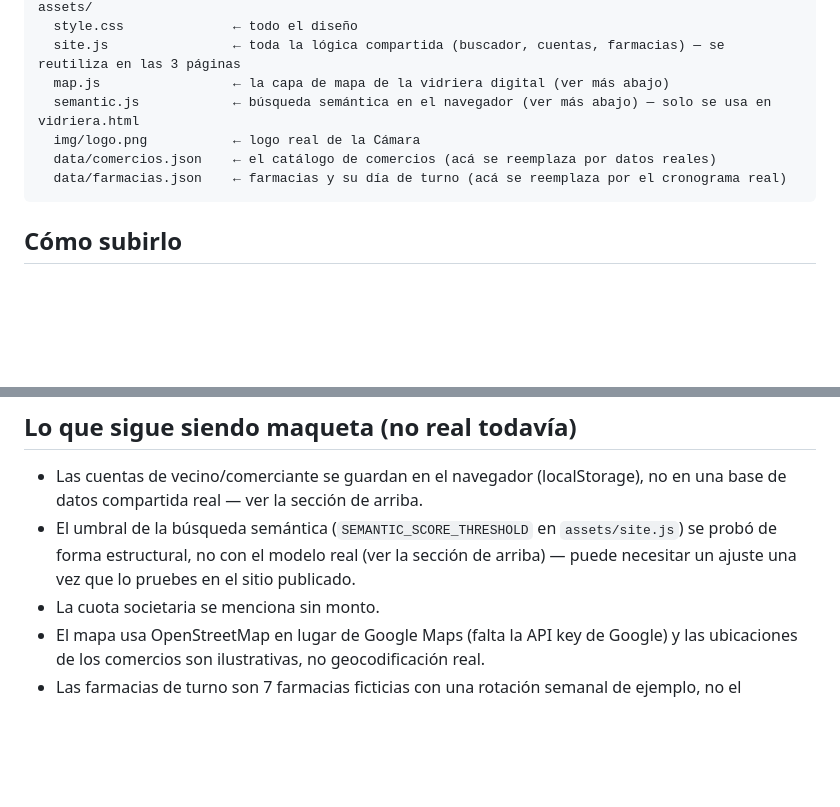
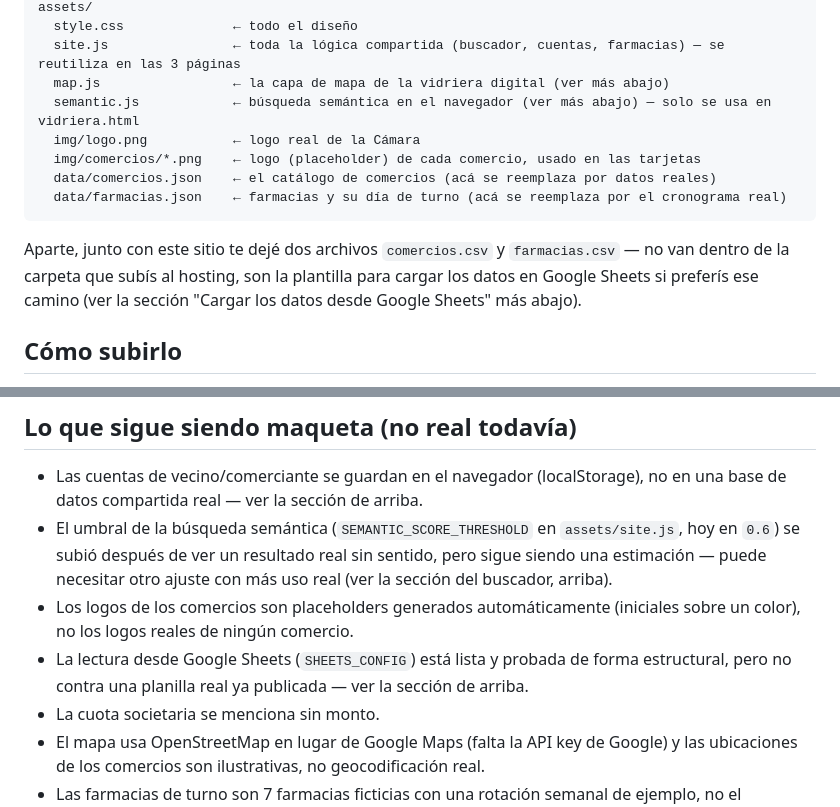
Before and after one commit to arianacotrone/compra-en-tu-barrio, a Markdown page: README.md, 2 parts joined by grey strips. Rendered like a GitHub page; blank space fills up the shorter version.

````diff
--- a/README.md
+++ b/README.md
@@ -15,9 +15,12 @@ assets/
   map.js                 ← la capa de mapa de la vidriera digital (ver más abajo)
   semantic.js            ← búsqueda semántica en el navegador (ver más abajo) — solo se usa en vidriera.html
   img/logo.png           ← logo real de la Cámara
+  img/comercios/*.png    ← logo (placeholder) de cada comercio, usado en las tarjetas
   data/comercios.json    ← el catálogo de comercios (acá se reemplaza por datos reales)
   data/farmacias.json    ← farmacias y su día de turno (acá se reemplaza por el cronograma real)
 ```
+
+Aparte, junto con este sitio te dejé dos archivos `comercios.csv` y `farmacias.csv` — no van dentro de la carpeta que subís al hosting, son la plantilla para cargar los datos en Google Sheets si preferís ese camino (ver la sección "Cargar los datos desde Google Sheets" más abajo).
 
 ## Cómo subirlo
 
@@ -98,7 +138,9 @@ Es una técnica de procesamiento de lenguaje real (no inventa respuestas), pero
 ## Lo que sigue siendo maqueta (no real todavía)
 
 - Las cuentas de vecino/comerciante se guardan en el navegador (localStorage), no en una base de datos compartida real — ver la sección de arriba.
-- El umbral de la búsqueda semántica (`SEMANTIC_SCORE_THRESHOLD` en `assets/site.js`) se probó de forma estructural, no con el modelo real (ver la sección de arriba) — puede necesitar un ajuste una vez que lo pruebes en el sitio publicado.
+- El umbral de la búsqueda semántica (`SEMANTIC_SCORE_THRESHOLD` en `assets/site.js`, hoy en `0.6`) se subió después de ver un resultado real sin sentido, pero sigue siendo una estimación — puede necesitar otro ajuste con más uso real (ver la sección del buscador, arriba).
+- Los logos de los comercios son placeholders generados automáticamente (iniciales sobre un color), no los logos reales de ningún comercio.
+- La lectura desde Google Sheets (`SHEETS_CONFIG`) está lista y probada de forma estructural, pero no contra una planilla real ya publicada — ver la sección de arriba.
 - La cuota societaria se menciona sin monto.
 - El mapa usa OpenStreetMap en lugar de Google Maps (falta la API key de Google) y las ubicaciones de los comercios son ilustrativas, no geocodificación real.
 - Las farmacias de turno son 7 farmacias ficticias con una rotación semanal de ejemplo, no el cronograma real del Colegio de Farmacéuticos.
````
Also changed, not shown: other parts of README.md (+53 -16 lines).
